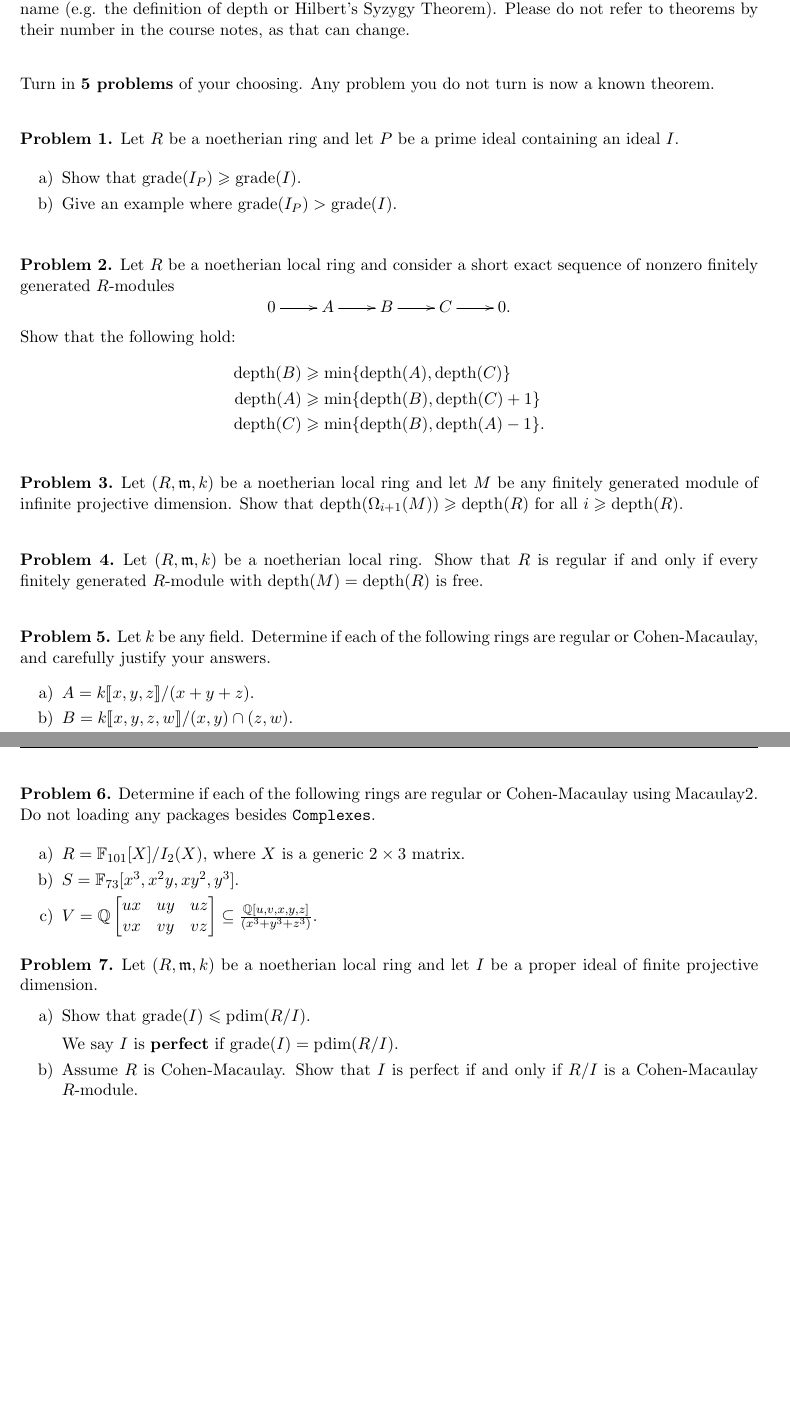
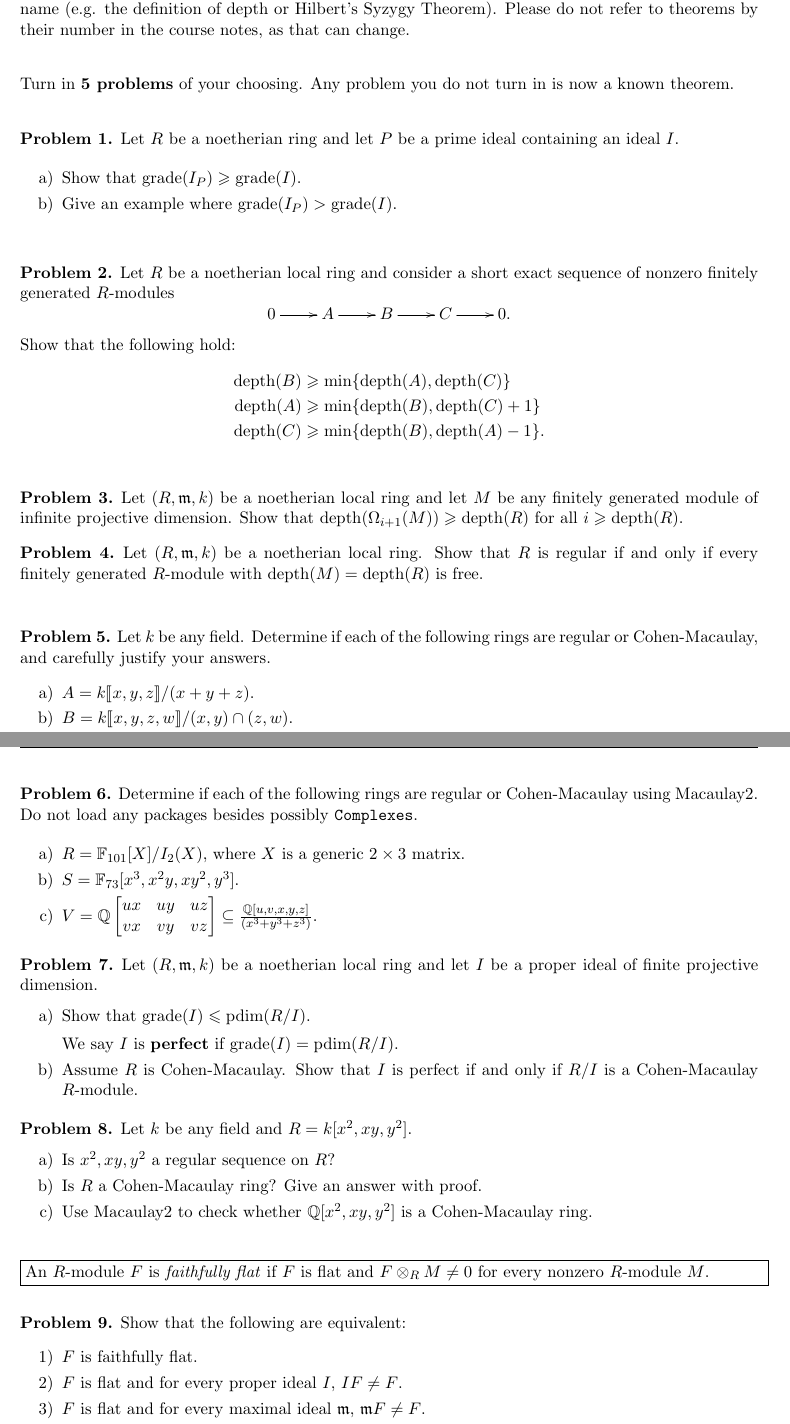
Before and after one commit to eloisagrifo/eloisagrifo.github.io, a LaTeX problem sheet (Teaching/ca2/PSet3.tex): two parts of pages 1 and 2 of 2, joined at a grey line, cut so that both start at the same text, the shorter picture padded with empty space. Compiled offline with pdfLaTeX.

Commit message:
pset3 almost final

```diff
--- a/Teaching/ca2/PSet3.tex
+++ b/Teaching/ca2/PSet3.tex
@@ -93,7 +93,7 @@ I will post the .tex code for these problems for you to use if you wish to type
 
 
 \noindent
-Turn in {\bf 5 problems} of your choosing. Any problem you do not turn is now a known theorem.
+Turn in {\bf 5 problems} of your choosing. Any problem you do not turn in is now a known theorem.
 
 \
 
@@ -130,8 +130,6 @@ Let $(R, \m, k)$ be a noetherian local ring and let $M$ be any finitely generate
 \end{problem}
 
 
-\vfill
-
 \begin{problem}
 	Let $(R, \m, k)$ be a noetherian local ring. Show that $R$ is regular if and only if every finitely generated $R$-module with $\depth(M) = \depth(R)$ is free.
 \end{problem}
@@ -154,7 +152,7 @@ Let $(R, \m, k)$ be a noetherian local ring and let $M$ be any finitely generate
 \newpage
 
 \begin{problem}
-	Determine if each of the following rings are regular or Cohen-Macaulay using Macaulay2. Do not loading any packages besides \texttt{Complexes}.
+	Determine if each of the following rings are regular or Cohen-Macaulay using Macaulay2. Do not load any packages besides possibly \texttt{Complexes}.
 
 	\begin{enumerate}[label=\alph*), itemsep=-0.1em]
 		\item $R = \mathbb{F}_{101}[ X ]/I_2(X)$, where $X$ is a generic $2 \times 3$ matrix.
@@ -179,3 +176,31 @@ Let $(R, \m, k)$ be a noetherian local ring and let $M$ be any finitely generate
 \end{problem}
 
 
+	\begin{problem}
+	Let $k$ be any field and $R = k[x^2,xy,y^2]$.
+
+
+\vspace{-0.5em}
+	\begin{enumerate}[label=\alph*), itemsep=-0.1em]
+		\item Is $x^2, xy, y^2$ a regular sequence on $R$?
+		\item Is $R$ a Cohen-Macaulay ring? Give an answer with proof.
+		\item Use Macaulay2 to check whether $\Q[x^2,xy,y^2]$ is a Cohen-Macaulay ring.
+	\end{enumerate}
+\end{problem}
+
+\
+
+\noindent
+\fbox{\begin{minipage}{\textwidth}
+An $R$-module $F$ is \emph{faithfully flat} if $F$ is flat and $F \otimes_R M \neq 0$ for every nonzero $R$-module $M$.
+\end{minipage}}
+
+\vspace{1em}
+
+\begin{problem}
+Show that the following are equivalent:
+\begin{enumerate}[label=\arabic*), itemsep=-0.1em]
+		\item $F$ is faithfully flat.
+		\item $F$ is flat and for every proper ideal $I$, $IF \neq F$.
+		\item $F$ is flat and for every maximal ideal $\m$, $\m F \neq F$.
+		\item Given $R$-module homomorphisms $A \xrightarrow{f} B \xrightarrow{g} C$ with $gf=0$, is exact if and only if
```
Also changed, not shown: Teaching/ca2/PSet3.pdf, Teaching/ca2/PSet3.tex (10 more changed lines), 1 other file.
